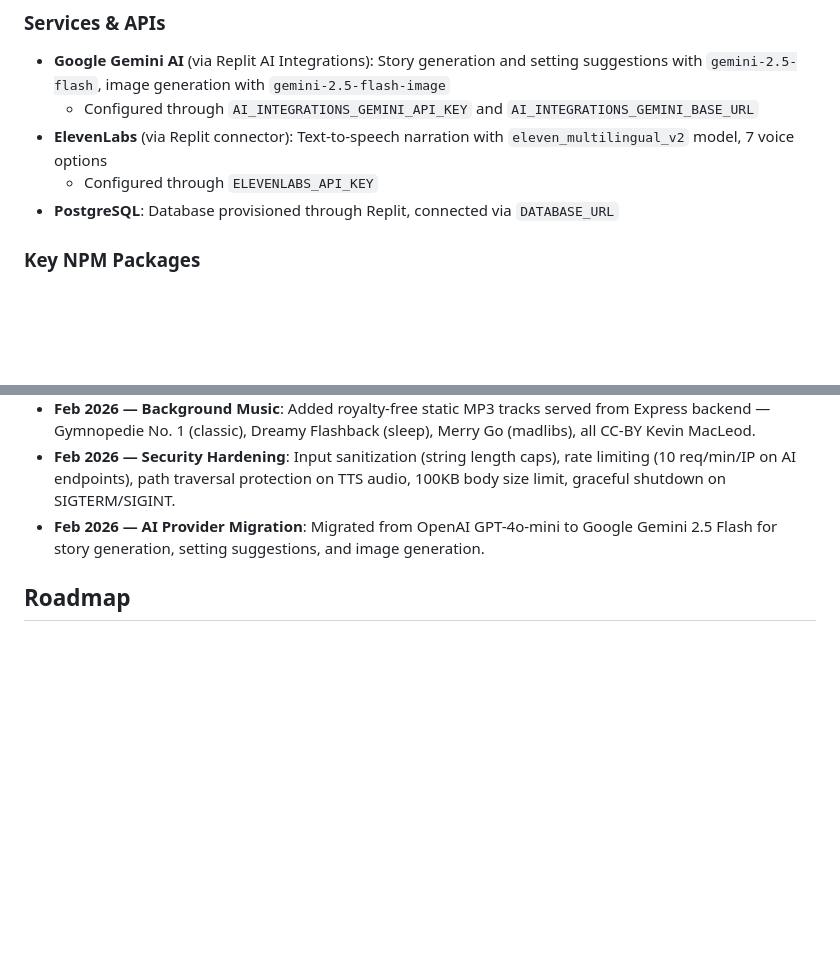
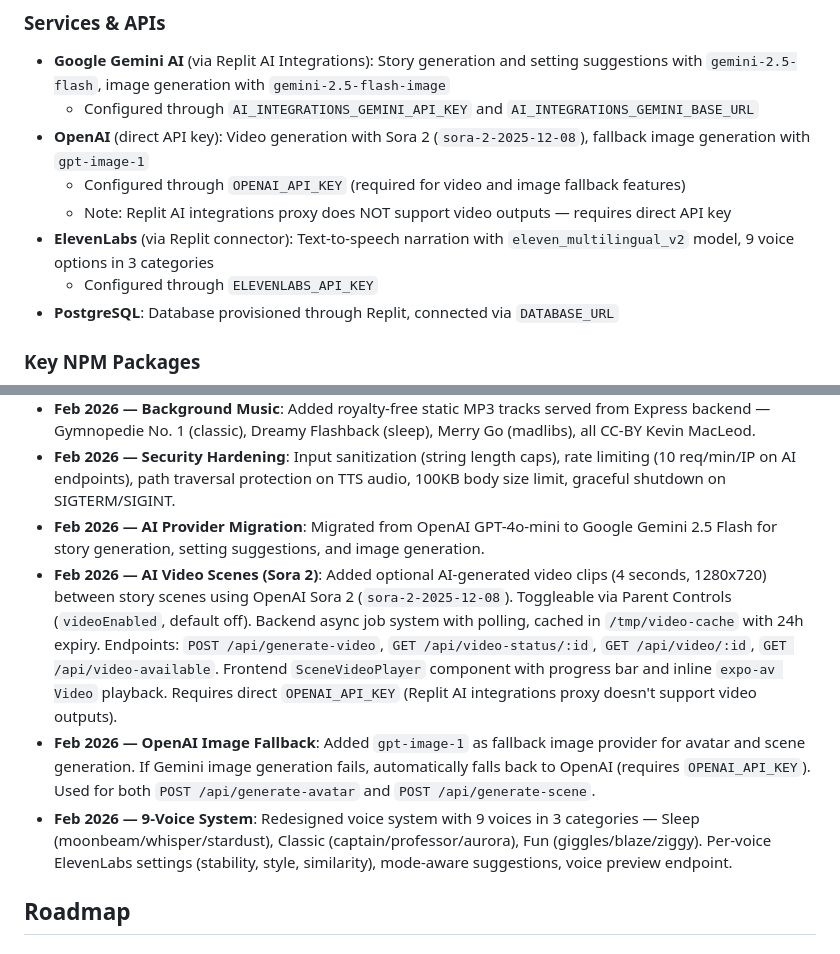
Before and after one commit to Krosebrook/Infinite-Heros-Bedtime-Chronicles-v5, a Markdown page: replit.md, 2 parts joined by grey strips. GitHub-like rendering; blank space fills up the shorter version.

Commit message:
Add AI-powered video generation and image fallback features
Updates replit.md to document new OpenAI integration for video generation (Sora 2) and image fallback, including API endpoints and configuration requirements. Also revises ElevenLabs voice count.

Replit-Commit-Author: Agent
Replit-Commit-Session-Id: 2f03253c-2ff8-4582-93e7-89a1ff6c140e
Replit-Commit-Checkpoint-Type: intermediate_checkpoint
Replit-Commit-Event-Id: 1f9f5516-056e-497d-a5f1-2b0da3ee737e
Replit-Commit-Screenshot-Url: https://storage.googleapis.com/screenshot-production-us-central1/3c79d32a-16fe-4fdd-bd73-05a4bebefcda/2f03253c-2ff8-4582-93e7-89a1ff6c140e/BaArgay
Replit-Helium-Checkpoint-Created: true

```diff
--- a/replit.md
+++ b/replit.md
@@ -84,7 +84,10 @@ Pre-built integration modules available but not all actively used by the main ap
 ### Services & APIs
 - **Google Gemini AI** (via Replit AI Integrations): Story generation and setting suggestions with `gemini-2.5-flash`, image generation with `gemini-2.5-flash-image`
   - Configured through `AI_INTEGRATIONS_GEMINI_API_KEY` and `AI_INTEGRATIONS_GEMINI_BASE_URL`
-- **ElevenLabs** (via Replit connector): Text-to-speech narration with `eleven_multilingual_v2` model, 7 voice options
+- **OpenAI** (direct API key): Video generation with Sora 2 (`sora-2-2025-12-08`), fallback image generation with `gpt-image-1`
+  - Configured through `OPENAI_API_KEY` (required for video and image fallback features)
+  - Note: Replit AI integrations proxy does NOT support video outputs — requires direct API key
+- **ElevenLabs** (via Replit connector): Text-to-speech narration with `eleven_multilingual_v2` model, 9 voice options in 3 categories
   - Configured through `ELEVENLABS_API_KEY`
 - **PostgreSQL**: Database provisioned through Replit, connected via `DATABASE_URL`
 
@@ -107,6 +110,9 @@ Pre-built integration modules available but not all actively used by the main ap
 - **Feb 2026 — Background Music**: Added royalty-free static MP3 tracks served from Express backend — Gymnopedie No. 1 (classic), Dreamy Flashback (sleep), Merry Go (madlibs), all CC-BY Kevin MacLeod.
 - **Feb 2026 — Security Hardening**: Input sanitization (string length caps), rate limiting (10 req/min/IP on AI endpoints), path traversal protection on TTS audio, 100KB body size limit, graceful shutdown on SIGTERM/SIGINT.
 - **Feb 2026 — AI Provider Migration**: Migrated from OpenAI GPT-4o-mini to Google Gemini 2.5 Flash for story generation, setting suggestions, and image generation.
+- **Feb 2026 — AI Video Scenes (Sora 2)**: Added optional AI-generated video clips (4 seconds, 1280x720) between story scenes using OpenAI Sora 2 (`sora-2-2025-12-08`). Toggleable via Parent Controls (`videoEnabled`, default off). Backend async job system with polling, cached in `/tmp/video-cache` with 24h expiry. Endpoints: `POST /api/generate-video`, `GET /api/video-status/:id`, `GET /api/video/:id`, `GET /api/video-available`. Frontend `SceneVideoPlayer` component with progress bar and inline `expo-av Video` playback. Requires direct `OPENAI_API_KEY` (Replit AI integrations proxy doesn't support video outputs).
+- **Feb 2026 — OpenAI Image Fallback**: Added `gpt-image-1` as fallback image provider for avatar and scene generation. If Gemini image generation fails, automatically falls back to OpenAI (requires `OPENAI_API_KEY`). Used for both `POST /api/generate-avatar` and `POST /api/generate-scene`.
+- **Feb 2026 — 9-Voice System**: Redesigned voice system with 9 voices in 3 categories — Sleep (moonbeam/whisper/stardust), Classic (captain/professor/aurora), Fun (giggles/blaze/ziggy). Per-voice ElevenLabs settings (stability, style, similarity), mode-aware suggestions, voice preview endpoint.
 
 ## Roadmap
 
```
